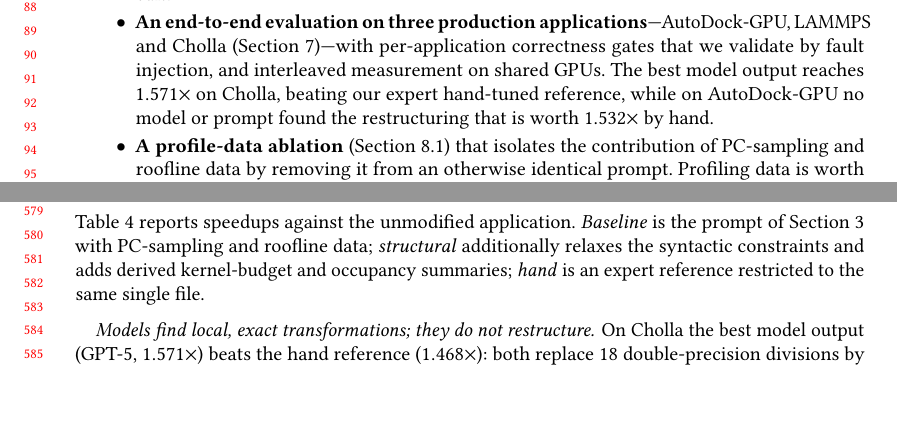
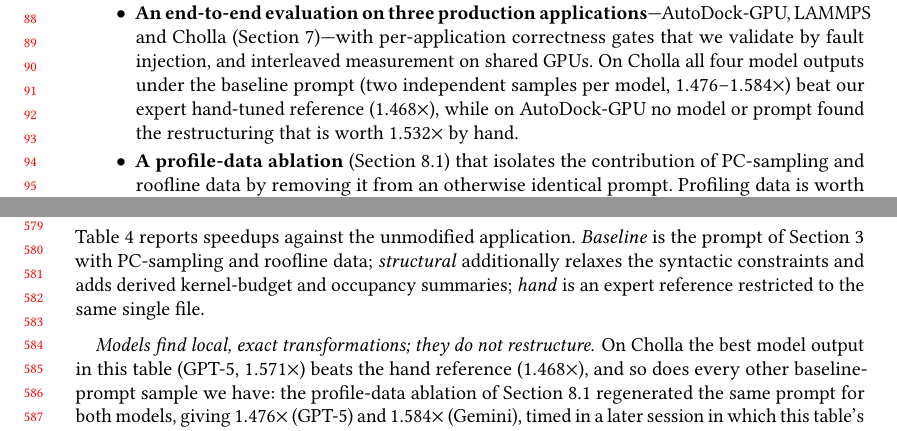
Before and after one commit to MdZaeed/ACMTACO-paper, a LaTeX paper (tompecs/main.tex, which reads tompecs/sections/01_introduction.tex, tompecs/sections/07_applications.tex): two parts of pages 2 and 12 of 21, joined at a grey line, cut so that both start at the same text. Compiled offline with pdfLaTeX.

Commit message:
Cholla headline: state both baseline-prompt samples, not only the 1.571x one
The abstract, intro, Section 7 and conclusion called GPT-5's 1.571x 'the best model output',
but Table 5 (profile-data ablation, an independent regeneration of the same pc+rl prompt) has
Gemini at 1.584x. All four samples (1.476-1.584x) beat the 1.468x hand reference, so the
claim is now stated over all four, and Section 7 says the Table 4 candidates re-measured at
1.572x/1.504x in the later session (prof_ablation_cholla_2026-09-22.csv).

Co-Authored-By: Claude Opus 5.5 <noreply@anthropic.com>

```diff
--- a/tompecs/sections/01_introduction.tex
+++ b/tompecs/sections/01_introduction.tex
@@ -47,8 +47,9 @@
   we use, since neither output comparison nor the benchmark's own check can catch this class of edit.
 \item \textbf{An end-to-end evaluation on three production applications}---AutoDock-GPU, LAMMPS and
   Cholla (Section~\ref{sec:realapps})---with per-application correctness gates that we validate by
-  fault injection, and interleaved measurement on shared GPUs. The best model output reaches
-  $1.571\times$ on Cholla, beating our expert hand-tuned reference, while on AutoDock-GPU no model or
+  fault injection, and interleaved measurement on shared GPUs. On Cholla all four model outputs
+  under the baseline prompt (two independent samples per model, $1.476$--$1.584\times$) beat our
+  expert hand-tuned reference ($1.468\times$), while on AutoDock-GPU no model or
   prompt found the restructuring that is worth $1.532\times$ by hand.
 \item \textbf{A profile-data ablation} (Section~\ref{sec:profabl}) that isolates the contribution of
   PC-sampling and roofline data by removing it from an otherwise identical prompt. Profiling data is
--- a/tompecs/sections/07_applications.tex
+++ b/tompecs/sections/07_applications.tex
@@ -91,7 +91,13 @@
 \end{table}
 
 \paragraph{Models find local, exact transformations; they do not restructure.}
-On Cholla the best model output (GPT-5, $1.571\times$) beats the hand reference ($1.468\times$): both
+% EDIT (2026-10-26): the profile-data ablation's second sample (Table~\ref{tab:profabl}) contains a
+% higher model result (Gemini, 1.584x) than this table; both samples are now stated.
+On Cholla the best model output in this table (GPT-5, $1.571\times$) beats the hand reference
+($1.468\times$), and so does every other baseline-prompt sample we have: the profile-data ablation of
+Section~\ref{sec:profabl} regenerated the same prompt for both models, giving $1.476\times$ (GPT-5)
+and $1.584\times$ (Gemini), timed in a later session in which this table's two candidates
+re-measured at $1.572\times$ and $1.504\times$. Both GPT-5 and the hand reference
 replace 18 double-precision divisions by 6 reciprocal multiplications, and GPT-5 additionally removes
 integer index arithmetic used only for a bounds check, reducing register pressure from 109 to 89
 registers per thread without spilling. On AutoDock-GPU, by contrast, the profitable change is a
```
Also changed, not shown: tompecs/sections/11_conclusion.tex (+2 -1 lines), tompecs/sections/abstract.tex (+3 -2 lines).
